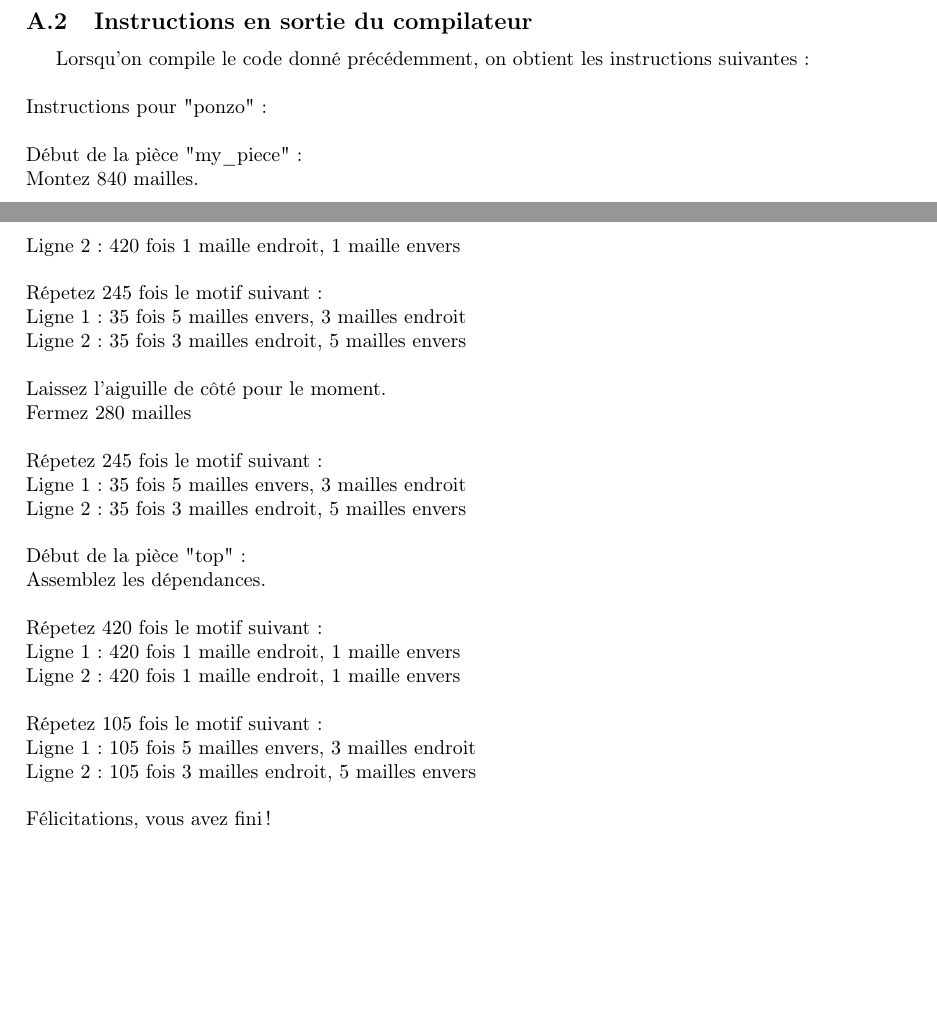
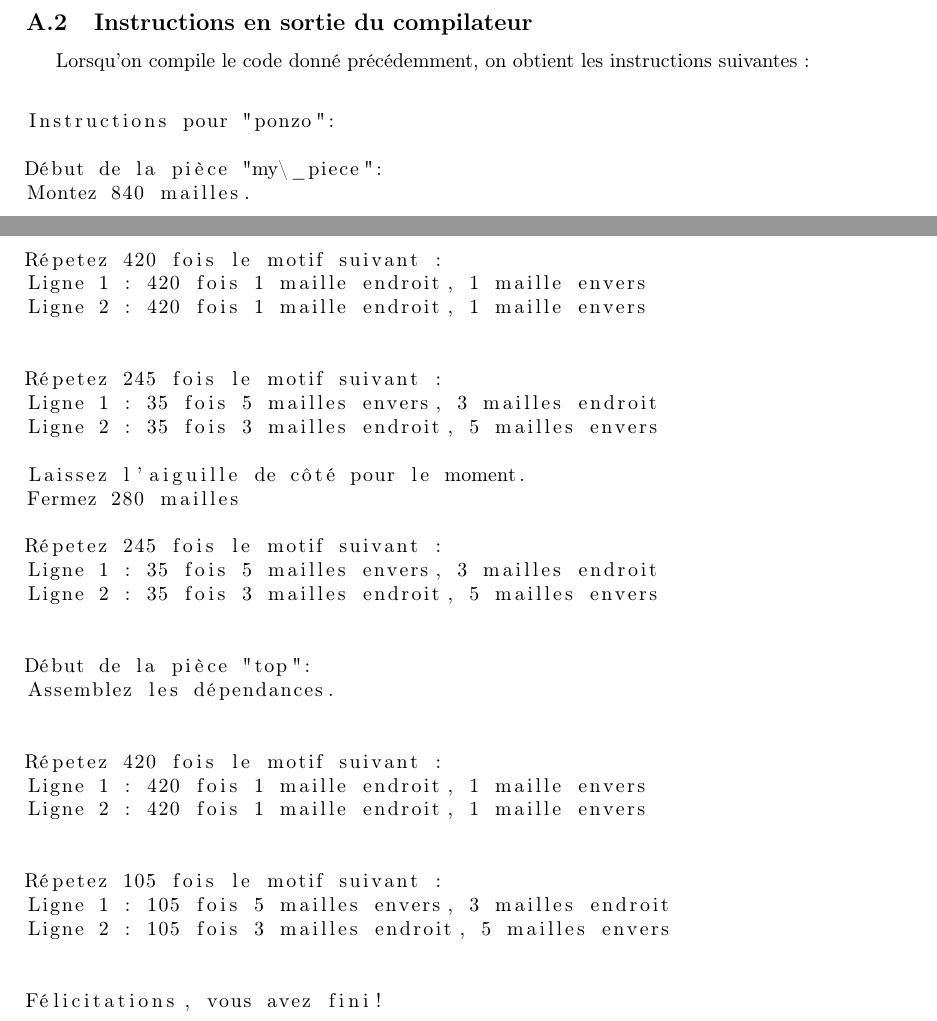
Before and after one commit to TriComp/Documents, a LaTeX paper (final-report/rapport.tex): two parts of pages 15 and 16 of 16, joined at a grey line, cut so that both start at the same text, the shorter picture padded with empty space. Compiled offline with pdfLaTeX.

Commit message:
[Rapport] intsructions annexe en lstlisting

```diff
--- a/final-report/rapport.tex
+++ b/final-report/rapport.tex
@@ -772,8 +774,10 @@ Lorsqu'on compile le code donné précédemment, on obtient les instructions sui
 
 \setlength{\parindent}{0cm}
 
-Instructions pour "ponzo":\\
+\begin{lstlisting}
+Instructions pour "ponzo":
 
-Début de la pièce "my\_piece":\\
-Montez 840 mailles.\\
+Début de la pièce "my\_piece":
+Montez 840 mailles.
 
+Répetez 100 fois le motif suivant :
@@ -787,32 +788,35 @@ Ligne 1 : 420 fois 1 maille endroit, 1 maille envers\\
-Ligne 2 : 420 fois 1 maille endroit, 1 maille envers\\
+Répetez 420 fois le motif suivant :
+Ligne 1 : 420 fois 1 maille endroit, 1 maille envers
+Ligne 2 : 420 fois 1 maille endroit, 1 maille envers
 
 
-Répetez 245 fois le motif suivant :\\
-Ligne 1 : 35 fois 5 mailles envers, 3 mailles endroit\\
-Ligne 2 : 35 fois 3 mailles endroit, 5 mailles envers\\
+Répetez 245 fois le motif suivant :
+Ligne 1 : 35 fois 5 mailles envers, 3 mailles endroit
+Ligne 2 : 35 fois 3 mailles endroit, 5 mailles envers
 
-Laissez l'aiguille de côté pour le moment.\\
-Fermez 280 mailles\\
+Laissez l'aiguille de côté pour le moment.
+Fermez 280 mailles
 
-Répetez 245 fois le motif suivant :\\
-Ligne 1 : 35 fois 5 mailles envers, 3 mailles endroit\\
-Ligne 2 : 35 fois 3 mailles endroit, 5 mailles envers\\
+Répetez 245 fois le motif suivant :
+Ligne 1 : 35 fois 5 mailles envers, 3 mailles endroit
+Ligne 2 : 35 fois 3 mailles endroit, 5 mailles envers
 
 
-Début de la pièce "top":\\
-Assemblez les dépendances.\\
-
-Répetez 420 fois le motif suivant :\\
-Ligne 1 : 420 fois 1 maille endroit, 1 maille envers\\
-Ligne 2 : 420 fois 1 maille endroit, 1 maille envers\\
+Début de la pièce "top":
+Assemblez les dépendances.
 
 
-Répetez 105 fois le motif suivant :\\
-Ligne 1 : 105 fois 5 mailles envers, 3 mailles endroit\\
-Ligne 2 : 105 fois 3 mailles endroit, 5 mailles envers\\
+Répetez 420 fois le motif suivant :
+Ligne 1 : 420 fois 1 maille endroit, 1 maille envers
+Ligne 2 : 420 fois 1 maille endroit, 1 maille envers
+
+
+Répetez 105 fois le motif suivant :
+Ligne 1 : 105 fois 5 mailles envers, 3 mailles endroit
+Ligne 2 : 105 fois 3 mailles endroit, 5 mailles envers
 
 
 Félicitations, vous avez fini!
-
+\end{lstlisting}
 
 \end{document}
```
Also changed, not shown: final-report/rapport.tex (9 more changed lines).
